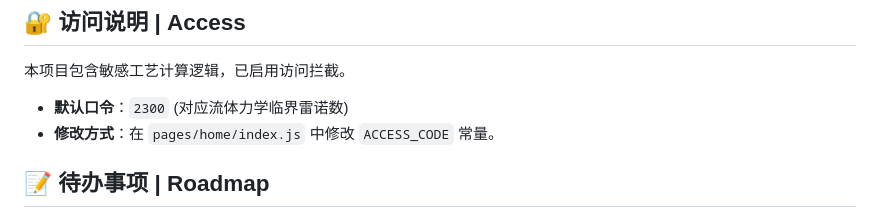
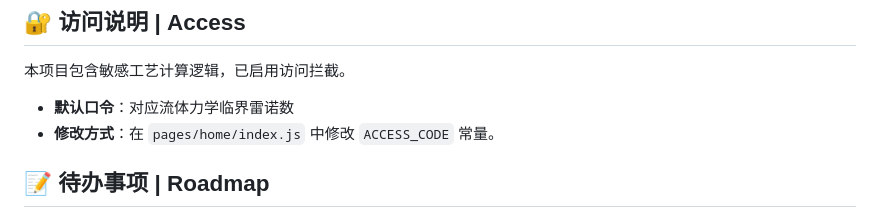
Before and after one commit to echoamireux/CoatingEngineer, a Markdown page: README.md, the part around the change. GitHub-like rendering.

Commit message:
docs: 删除开发版文档中的敏感口令

```diff
--- a/README.md
+++ b/README.md
@@ -56,7 +56,7 @@ _(当前状态：v2.0 算法重构中 / 预览版)_
 
 本项目包含敏感工艺计算逻辑，已启用访问拦截。
 
-- **默认口令**：`2300` (对应流体力学临界雷诺数)
+- **默认口令**：对应流体力学临界雷诺数
 - **修改方式**：在 `pages/home/index.js` 中修改 `ACCESS_CODE` 常量。
 
 ## 📝 待办事项 | Roadmap
```
